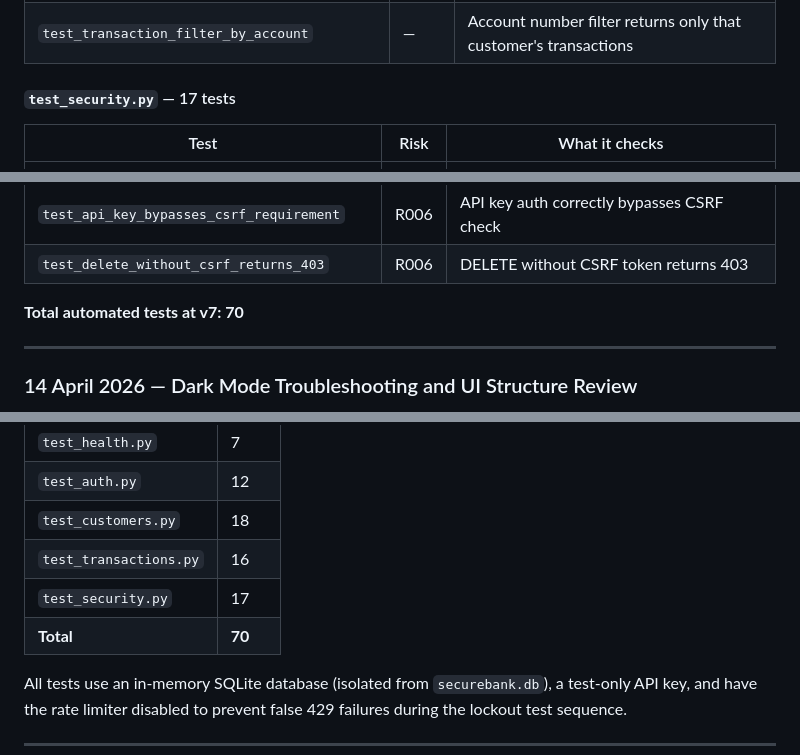
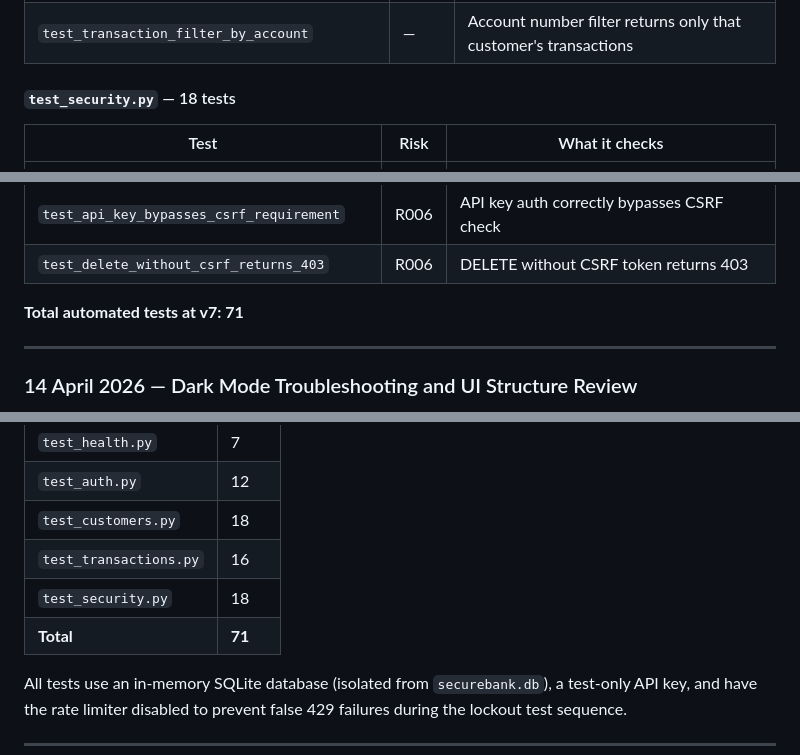
Before and after one commit to 24005151/securebank_core_system, a Markdown page: PROJECT_LOG.md, 3 parts joined by grey strips. GitHub-like rendering.

```diff
--- a/PROJECT_LOG.md
+++ b/PROJECT_LOG.md
@@ -218,7 +218,7 @@ This session covered investigative and troubleshooting work rather than committe
 | `test_transaction_filter_by_type` | — | Type filter returns only the specified transaction type |
 | `test_transaction_filter_by_account` | — | Account number filter returns only that customer's transactions |
 
-#### `test_security.py` — 17 tests
+#### `test_security.py` — 18 tests
 
 | Test | Risk | What it checks |
 |---|---|---|
@@ -241,7 +241,7 @@ This session covered investigative and troubleshooting work rather than committe
 | `test_api_key_bypasses_csrf_requirement` | R006 | API key auth correctly bypasses CSRF check |
 | `test_delete_without_csrf_returns_403` | R006 | DELETE without CSRF token returns 403 |
 
-**Total automated tests at v7: 70**
+**Total automated tests at v7: 71**
 
 ---
 
@@ -728,8 +728,8 @@ Sessions where investigative or diagnostic work was carried out but no commit wa
 | `test_auth.py` | 12 |
 | `test_customers.py` | 18 |
 | `test_transactions.py` | 16 |
-| `test_security.py` | 17 |
-| **Total** | **70** |
+| `test_security.py` | 18 |
+| **Total** | **71** |
 
 All tests use an in-memory SQLite database (isolated from `securebank.db`), a test-only API key, and have the rate limiter disabled to prevent false 429 failures during the lockout test sequence.
 
```
Also changed, not shown: other parts of PROJECT_LOG.md (+22 -22 lines).
